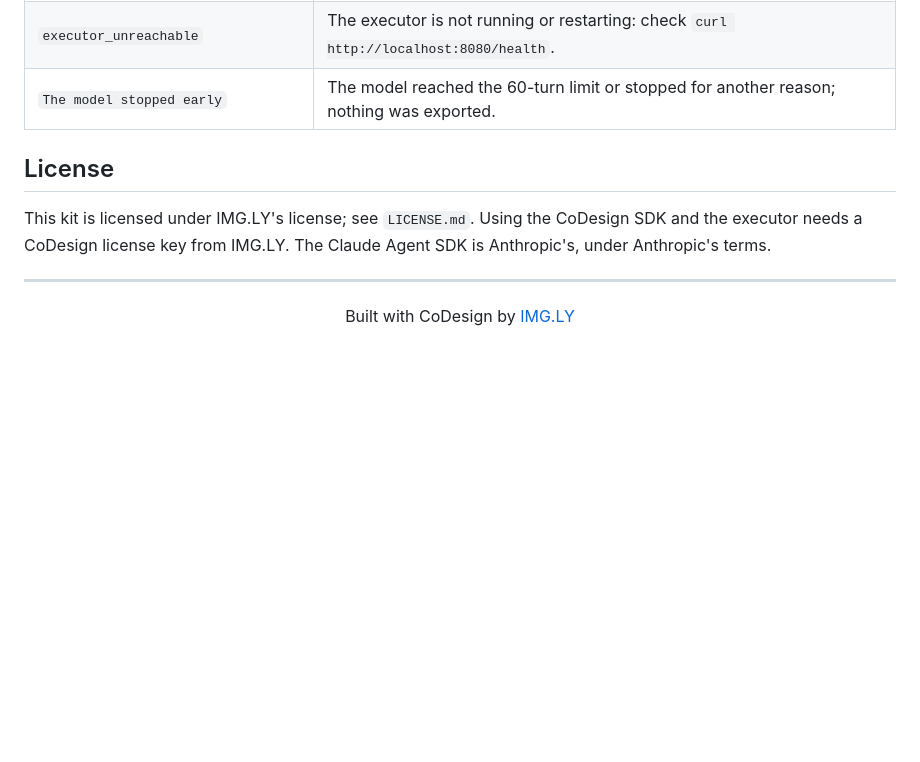
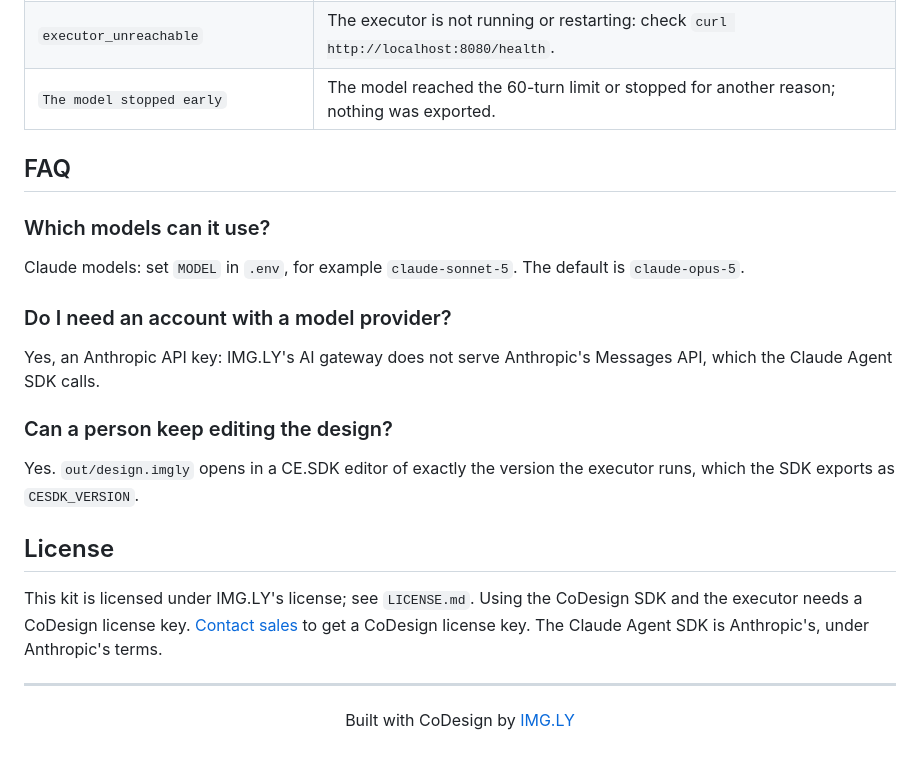
Before and after one commit to imgly/starterkit-codesign-quickstart-claude-agent-sdk-js-node, a Markdown page: README.md, the part around one of its changes. Rendered like a GitHub page; blank space fills up the shorter version.

```diff
--- a/README.md
+++ b/README.md
@@ -136,10 +152,27 @@ model's tokens are charged to your Anthropic account.
 | `executor_unreachable`                                      | The executor is not running or restarting: check `curl http://localhost:8080/health`.                                                                            |
 | `The model stopped early`                                   | The model reached the 60-turn limit or stopped for another reason; nothing was exported.                                                                         |
 
+## FAQ
+
+### Which models can it use?
+
+Claude models: set `MODEL` in `.env`, for example `claude-sonnet-5`. The
+default is `claude-opus-5`.
+
+### Do I need an account with a model provider?
+
+Yes, an Anthropic API key: IMG.LY's AI gateway does not serve Anthropic's
+Messages API, which the Claude Agent SDK calls.
+
+### Can a person keep editing the design?
+
+Yes. `out/design.imgly` opens in a CE.SDK editor of exactly the version the
+executor runs, which the SDK exports as `CESDK_VERSION`.
+
 ## License
 
 This kit is licensed under IMG.LY's license; see `LICENSE.md`. Using the CoDesign
-SDK and the executor needs a CoDesign license key from IMG.LY. The Claude Agent
+SDK and the executor needs a CoDesign license key. [Contact sales](https://img.ly/forms/contact-sales/) to get a CoDesign license key. The Claude Agent
 SDK is Anthropic's, under Anthropic's terms.
 
 ---
```
Also changed, not shown: other parts of README.md (+23 -7 lines), .github/assets/header.png (added), 2 other files.
